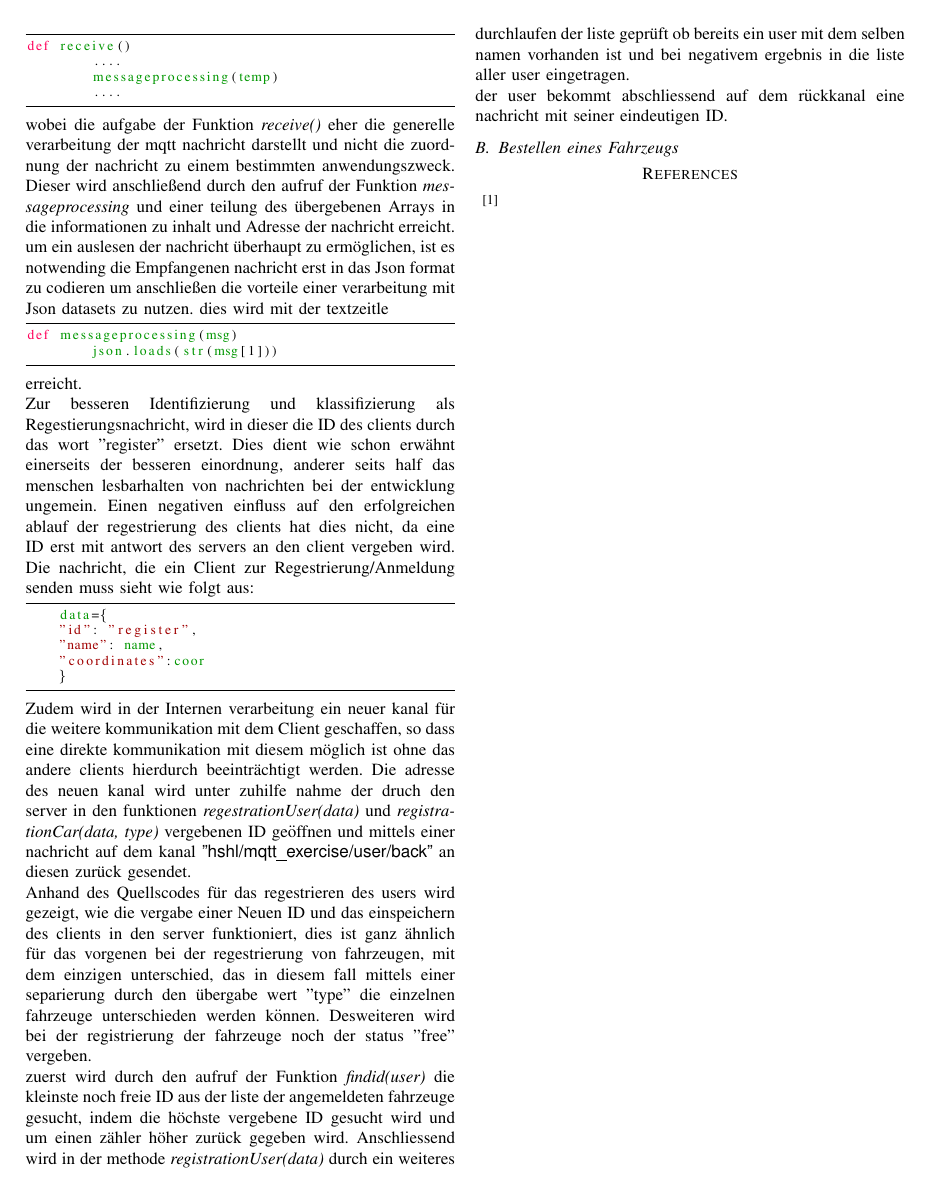
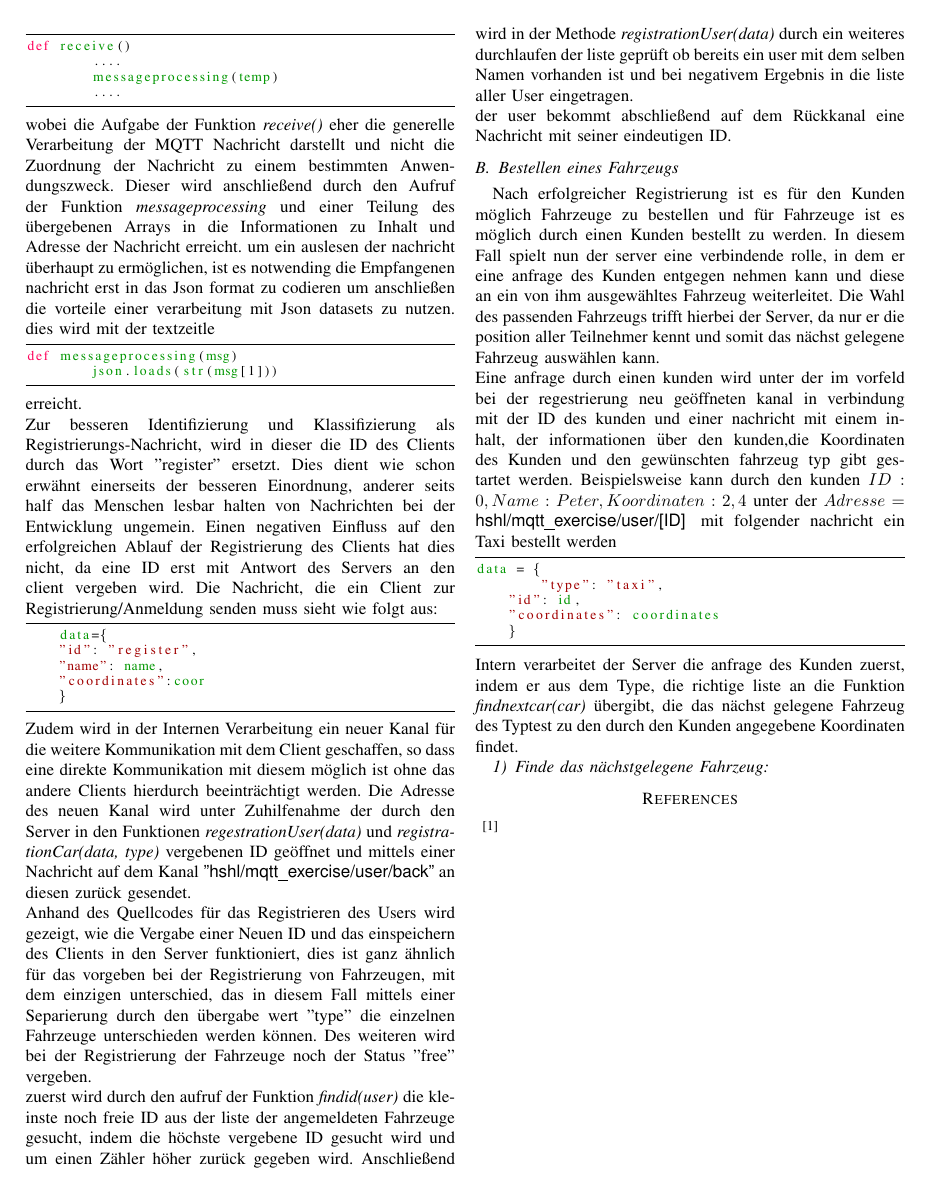
Before and after one commit to elehshl/mqtt_exercise_2021, a LaTeX problem sheet (reports/Conference-LaTeX-template_10-17-19/report_mqtt_exercise.tex): page 2 of 2. Compiled offline with pdfLaTeX; a missing font is replaced by an installed copy or a similar font; a LaTeX package or settings file that is missing is left out.

Commit message:
begin: Bestellung eines Fahrzeugs

```diff
--- a/reports/Conference-LaTeX-template_10-17-19/report_mqtt_exercise.tex
+++ b/reports/Conference-LaTeX-template_10-17-19/report_mqtt_exercise.tex
@@ -104,14 +104,14 @@ def receive()
 	messageprocessing(temp)
 	....
 \end{lstlisting}
- wobei die aufgabe der Funktion  \textit{receive()} eher die generelle verarbeitung der mqtt nachricht darstellt und nicht die zuordnung der nachricht zu einem bestimmten anwendungszweck.
-Dieser wird anschließend durch den aufruf der Funktion \textit{messageprocessing} und einer teilung des übergebenen Arrays in die informationen zu inhalt und Adresse der nachricht erreicht.
+ wobei die Aufgabe der Funktion  \textit{receive()} eher die generelle Verarbeitung der MQTT Nachricht darstellt und nicht die Zuordnung der Nachricht zu einem bestimmten Anwendungszweck.
+Dieser wird anschließend durch den Aufruf der Funktion \textit{messageprocessing} und einer Teilung des übergebenen Arrays in die Informationen zu Inhalt und Adresse der Nachricht erreicht.
 um ein auslesen der nachricht überhaupt zu ermöglichen, ist es notwending die Empfangenen nachricht erst in das Json format zu codieren um anschließen die vorteile einer verarbeitung mit Json datasets zu nutzen. dies wird mit der textzeitle \begin{lstlisting}
 def messageprocessing(msg)
 	json.loads(str(msg[1]))
 \end{lstlisting}
  erreicht.\\
- Zur besseren Identifizierung und klassifizierung als Regestierungsnachricht, wird in dieser die ID des clients durch das wort "register" ersetzt. Dies dient wie schon erwähnt einerseits der besseren einordnung, anderer seits half das menschen lesbarhalten von nachrichten bei der entwicklung ungemein. Einen negativen einfluss auf den erfolgreichen ablauf der regestrierung des clients hat dies nicht, da eine ID erst mit antwort des servers an den client vergeben wird. Die nachricht, die ein Client zur Regestrierung/Anmeldung senden muss sieht wie folgt aus:
+ Zur besseren Identifizierung und Klassifizierung als Registrierungs-Nachricht, wird in dieser die ID des Clients durch das Wort "register" ersetzt. Dies dient wie schon erwähnt einerseits der besseren Einordnung, anderer seits half das Menschen lesbar halten von Nachrichten bei der Entwicklung ungemein. Einen negativen Einfluss auf den erfolgreichen Ablauf der Registrierung des Clients hat dies nicht, da eine ID erst mit Antwort des Servers an den client vergeben wird. Die Nachricht, die ein Client zur Registrierung/Anmeldung senden muss sieht wie folgt aus:
 \begin{lstlisting}
     data={
     "id": "register",
@@ -119,10 +119,20 @@ def messageprocessing(msg)
     "coordinates":coor
     }
 \end{lstlisting}
-Zudem wird in der Internen verarbeitung ein neuer kanal für die weitere kommunikation mit dem Client geschaffen, so dass eine direkte kommunikation mit diesem möglich ist ohne das andere clients hierdurch beeinträchtigt werden. Die adresse des neuen kanal wird unter zuhilfe nahme der druch den server in den funktionen \textit{regestrationUser(data)} und \textit{registrationCar(data, type)} vergebenen ID geöffnen und mittels einer nachricht auf dem kanal \textsf{"hshl/mqtt\_exercise/user/back"} an diesen zurück gesendet. \\
-Anhand des Quellscodes für das regestrieren des users wird gezeigt, wie die vergabe einer Neuen ID und das einspeichern des clients in den server funktioniert, dies ist ganz ähnlich für das vorgenen bei der regestrierung von fahrzeugen, mit dem einzigen unterschied, das in diesem fall mittels einer separierung durch den übergabe wert "type" die einzelnen fahrzeuge unterschieden werden können. Desweiteren wird bei der registrierung der fahrzeuge noch der status "free" vergeben.\\
-zuerst wird durch den aufruf der Funktion \textit{findid(user)} die kleinste noch freie ID aus der liste der angemeldeten fahrzeuge gesucht, indem die höchste vergebene ID gesucht wird und um einen zähler höher zurück gegeben wird. Anschliessend wird in der methode \textit{registrationUser(data)} durch ein weiteres durchlaufen der liste geprüft ob bereits ein user mit dem selben namen vorhanden ist und bei negativem ergebnis in  die liste aller user eingetragen.\\ der user bekommt abschliessend auf dem rückkanal eine nachricht mit seiner eindeutigen ID.
+Zudem wird in der Internen Verarbeitung ein neuer Kanal für die weitere Kommunikation mit dem Client geschaffen, so dass eine direkte Kommunikation mit diesem möglich ist ohne das andere Clients hierdurch beeinträchtigt werden. Die Adresse des neuen Kanal wird unter Zuhilfenahme  der durch den Server in den Funktionen \textit{regestrationUser(data)} und \textit{registrationCar(data, type)} vergebenen ID geöffnet und mittels einer Nachricht auf dem Kanal \textsf{"hshl/mqtt\_exercise/user/back"} an diesen zurück gesendet. \\
+Anhand des Quellcodes für das Registrieren des Users wird gezeigt, wie die Vergabe einer Neuen ID und das einspeichern des Clients in den Server funktioniert, dies ist ganz ähnlich für das vorgeben bei der Registrierung von Fahrzeugen, mit dem einzigen unterschied, das in diesem Fall mittels einer Separierung durch den übergabe wert "type" die einzelnen Fahrzeuge unterschieden werden können. Des weiteren wird bei der Registrierung der Fahrzeuge noch der Status "free" vergeben.\\
+zuerst wird durch den aufruf der Funktion \textit{findid(user)} die kleinste noch freie ID aus der liste der angemeldeten Fahrzeuge gesucht, indem die höchste vergebene ID gesucht wird und um einen Zähler höher zurück gegeben wird. Anschließend wird in der Methode \textit{registrationUser(data)} durch ein weiteres durchlaufen der liste geprüft ob bereits ein user mit dem selben Namen vorhanden ist und bei negativem Ergebnis in  die liste aller User eingetragen.\\ der user bekommt abschließend auf dem Rückkanal eine Nachricht mit seiner eindeutigen ID.
 \subsection{Bestellen eines Fahrzeugs}
+Nach erfolgreicher Registrierung ist es für den Kunden möglich Fahrzeuge zu bestellen und für Fahrzeuge ist es möglich durch einen Kunden bestellt zu werden. In diesem Fall spielt nun der server eine verbindende rolle, in dem er eine anfrage des Kunden entgegen nehmen kann und diese an ein von ihm ausgewähltes Fahrzeug weiterleitet. Die Wahl des passenden Fahrzeugs trifft hierbei der Server, da nur er die position aller Teilnehmer kennt und somit das nächst gelegene Fahrzeug auswählen kann.\\
+Eine anfrage durch einen kunden wird unter der im vorfeld bei der regestrierung neu geöffneten kanal in verbindung mit der ID des kunden und einer nachricht mit einem inhalt, der informationen über den kunden,die Koordinaten des Kunden und den gewünschten fahrzeug typ gibt gestartet werden. Beispielsweise kann durch den kunden $ID: 0, Name: Peter, Koordinaten: 2,4$ unter der $Adresse=\textsf{hshl/mqtt\_exercise/user/[ID] }$ mit folgender nachricht ein Taxi bestellt werden \begin{lstlisting}
+data = {
+	"type": "taxi",
+    "id": id,
+    "coordinates": coordinates
+    }
+\end{lstlisting}
+Intern verarbeitet der Server die anfrage des Kunden zuerst, indem er aus dem Type, die richtige liste an die Funktion \textit{findnextcar(car)} übergibt, die das nächst gelegene Fahrzeug des Typtest zu den durch den Kunden angegebene Koordinaten findet.
+\subsubsection{Finde das nächstgelegene Fahrzeug}
 
 \begin{thebibliography}{00}
 \bibitem{b1}
```
Also changed, not shown: reports/Conference-LaTeX-template_10-17-19/report_mqtt_exercise.pdf, reports/Conference-LaTeX-template_10-17-19/report_mqtt_exercise.tex (6 more changed lines), 3 other files.
